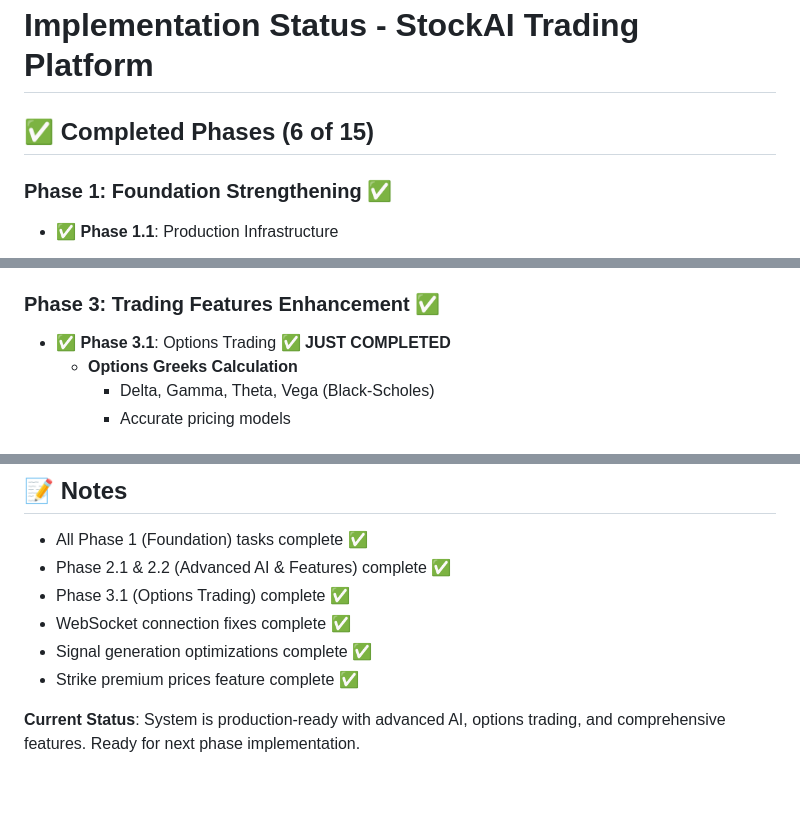
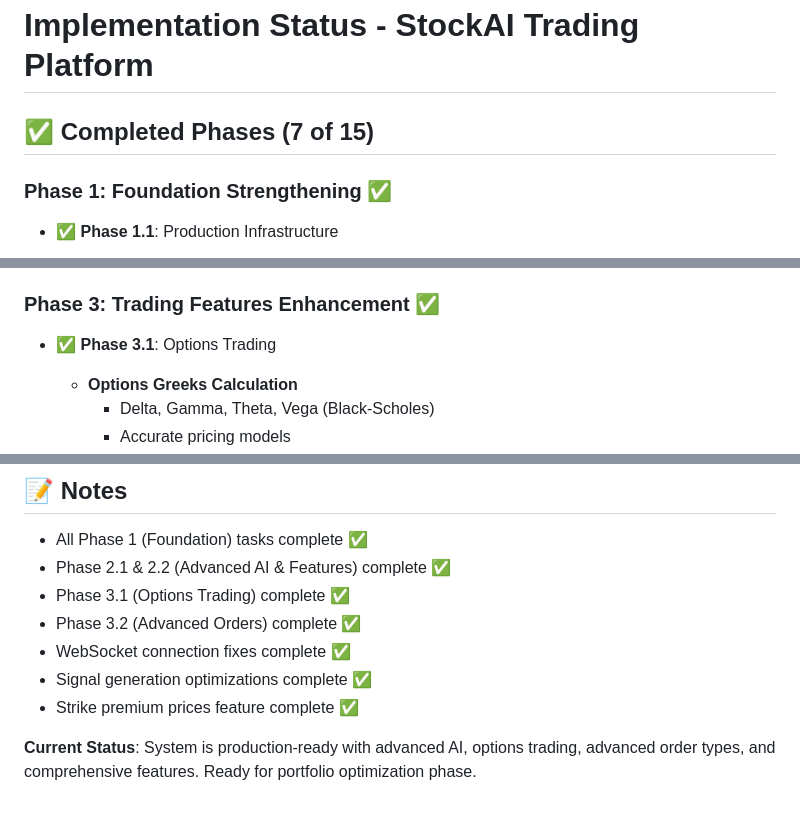
Before and after one commit to rahulborse-netizen/StockAI-Trading, a Markdown page: IMPLEMENTATION_STATUS.md, 3 parts joined by grey strips. Rendered like a GitHub page.

```diff
--- a/IMPLEMENTATION_STATUS.md
+++ b/IMPLEMENTATION_STATUS.md
@@ -1,6 +1,6 @@
 # Implementation Status - StockAI Trading Platform
 
-## ✅ Completed Phases (6 of 15)
+## ✅ Completed Phases (7 of 15)
 
 ### Phase 1: Foundation Strengthening ✅
 - ✅ **Phase 1.1**: Production Infrastructure
@@ -49,7 +49,7 @@
     - Multi-timeframe confluence analysis
 
 ### Phase 3: Trading Features Enhancement ✅
-- ✅ **Phase 3.1**: Options Trading ✅ **JUST COMPLETED**
+- ✅ **Phase 3.1**: Options Trading
   - **Options Greeks Calculation**
     - Delta, Gamma, Theta, Vega (Black-Scholes)
     - Accurate pricing models
@@ -174,8 +194,9 @@
 - All Phase 1 (Foundation) tasks complete ✅
 - Phase 2.1 & 2.2 (Advanced AI & Features) complete ✅
 - Phase 3.1 (Options Trading) complete ✅
+- Phase 3.2 (Advanced Orders) complete ✅
 - WebSocket connection fixes complete ✅
 - Signal generation optimizations complete ✅
 - Strike premium prices feature complete ✅
 
-**Current Status**: System is production-ready with advanced AI, options trading, and comprehensive features. Ready for next phase implementation.
+**Current Status**: System is production-ready with advanced AI, options trading, advanced order types, and comprehensive features. Ready for portfolio optimization phase.
```
Also changed, not shown: other parts of IMPLEMENTATION_STATUS.md (+32 -12 lines).
